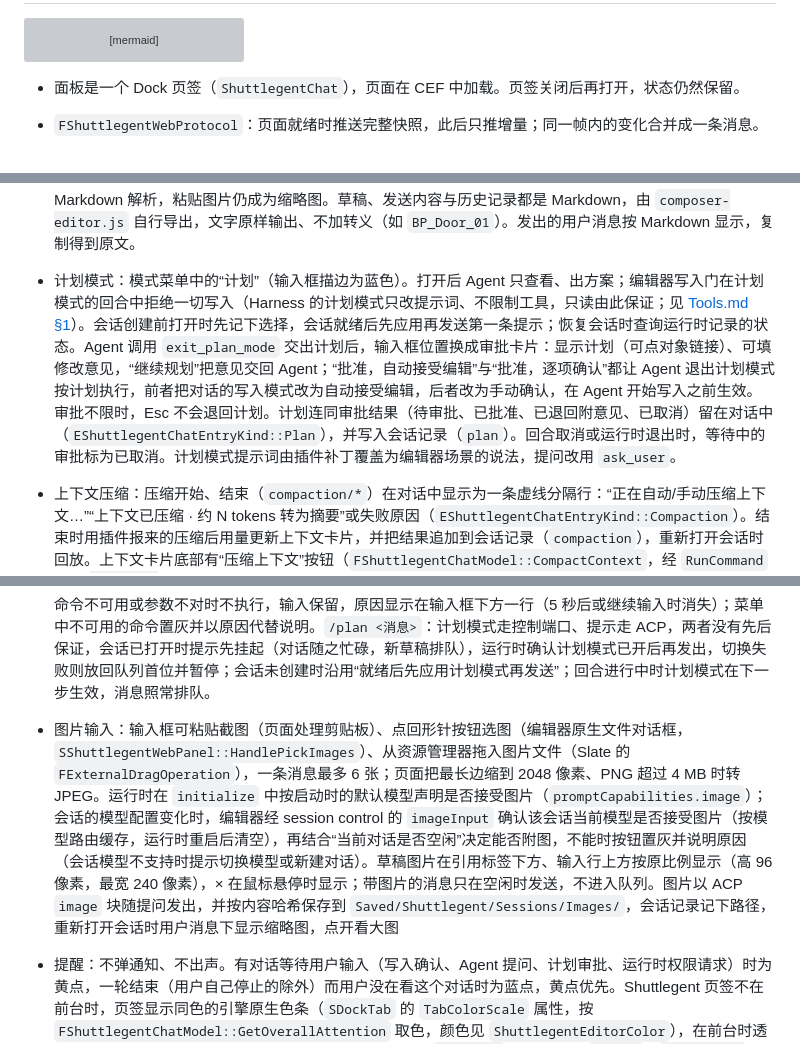
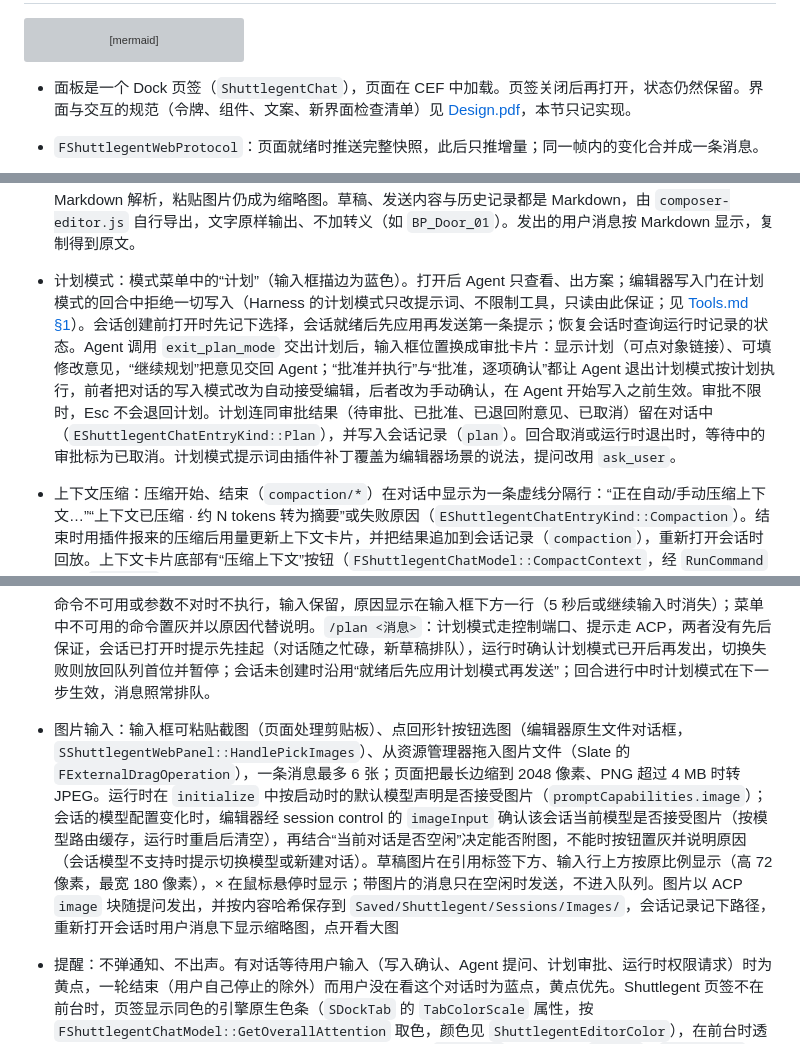
Before and after one commit to Jiajiaju/Shuttlegent, a Markdown page: Docs/Architecture.md, 3 parts joined by grey strips. Rendered like a GitHub page; grey boxes are pictures that could not be loaded.

````diff
--- a/Docs/Architecture.md
+++ b/Docs/Architecture.md
@@ -214,7 +214,7 @@ flowchart TB
     class WB,Panel,Model,Conv,Proto,Svc editor
 ```
 
-- 面板是一个 Dock 页签（`ShuttlegentChat`），页面在 CEF 中加载。页签关闭后再打开，状态仍然保留。
+- 面板是一个 Dock 页签（`ShuttlegentChat`），页面在 CEF 中加载。页签关闭后再打开，状态仍然保留。界面与交互的规范（令牌、组件、文案、新界面检查清单）见 [Design.pdf](Design.pdf)，本节只记实现。
 - `FShuttlegentWebProtocol`：页面就绪时推送完整快照，此后只推增量；同一帧内的变化合并成一条消息。
 - 布局：顶栏横跨对话区与检视窗格、通到面板右边缘，检视窗格开关固定在顶栏右端（打开时显示按下底色）；检视窗格位于顶栏下方，打开时把对话内容往左挤，窄宽度下改为浮层，同样位于顶栏下方。对话区的滚动容器横跨整个顶栏下方区域，滚动条贴在面板最右边缘、上下通到底，输入框浮在对话底部；停靠的检视窗格叠在对话区右侧、滚动条左边，对话内容按 `--inspector-space` 让出它的宽度。检视窗格自己的滚动条只在鼠标移入时显示。空白会话时输入框同样在底部，大标志居中于其上方的区域；输入框下方不再显示按键提示，暂不能发送的原因（排队、运行时未启动等）改写在输入框的占位文字里。
 - 用户消息：鼠标悬停或键盘焦点在消息上时，下方右对齐显示一行（照 Claude）：相对时间（悬停显示完整时间）、复制、回到这里、分支。
@@ -227,6 +230,6 @@ flowchart TB
 - 模式：模式菜单有“自动”“手动”“自动接受编辑”“计划”四项，各带一行说明；只从模式菜单切换；手动之外的模式给输入框描边（自动接受编辑为绿色、自动为橙色、计划为蓝色）。前三项只决定编辑器写入是否弹确认卡（`EShuttlegentWriteMode`，按对话记在 `FShuttlegentConversation::WriteMode`，新对话取 **编辑器偏好设置 > Shuttlegent > Permissions > Default Write Mode**；规则见 [Tools.md §1](Tools.md#1-写操作确认与撤销)），在编辑器侧生效，从下一次写入起算；在计划模式中选它们同时退出计划模式。草稿缩略图的移除按钮是压在右上角的圆形按钮，鼠标移到缩略图上才显示。
 - 输入框：富文本编辑区（`Resources/Web/composer-editor.js`，基于打包进插件的 Tiptap），输入时即显示 Markdown 格式，与 Claude 的输入框一致：行首 `- `、`1. `、`- [ ] `、`> `、`# `～`### `、` ``` ` 转为圆点列表、编号列表、任务列表、引用、标题、代码块，`**粗体**`、`*斜体*`、`` `代码` `` 输入结束符号时转为格式；Ctrl+B / Ctrl+I / Ctrl+E 切换粗体、斜体、行内代码，Ctrl+Z / Ctrl+Y 撤销重做。Enter 发送，Shift+Enter 换行或续上下一项（空项上再按退出列表）；Tab 缩进、Shift+Tab 反缩进列表项，编号按层级重排（缩进后从 1 开始，反缩进后接着上一级），不在列表里时 Tab 插入两个空格，Tab 不会把焦点切走，也不用于切换模式或选中补全项；@ 与 / 补全菜单用方向键与 Enter 选择，模板正文按 Markdown 插入；粘贴的文字按 Markdown 解析，粘贴图片仍成为缩略图。草稿、发送内容与历史记录都是 Markdown，由 `composer-editor.js` 自行导出，文字原样输出、不加转义（如 `BP_Door_01`）。发出的用户消息按 Markdown 显示，复制得到原文。
-- 计划模式：模式菜单中的“计划”（输入框描边为蓝色）。打开后 Agent 只查看、出方案；编辑器写入门在计划模式的回合中拒绝一切写入（Harness 的计划模式只改提示词、不限制工具，只读由此保证；见 [Tools.md §1](Tools.md#1-写操作确认与撤销)）。会话创建前打开时先记下选择，会话就绪后先应用再发送第一条提示；恢复会话时查询运行时记录的状态。Agent 调用 `exit_plan_mode` 交出计划后，输入框位置换成审批卡片：显示计划（可点对象链接）、可填修改意见，“继续规划”把意见交回 Agent；“批准，自动接受编辑”与“批准，逐项确认”都让 Agent 退出计划模式按计划执行，前者把对话的写入模式改为自动接受编辑，后者改为手动确认，在 Agent 开始写入之前生效。审批不限时，Esc 不会退回计划。计划连同审批结果（待审批、已批准、已退回附意见、已取消）留在对话中（`EShuttlegentChatEntryKind::Plan`），并写入会话记录（`plan`）。回合取消或运行时退出时，等待中的审批标为已取消。计划模式提示词由插件补丁覆盖为编辑器场景的说法，提问改用 `ask_user`。
+- 计划模式：模式菜单中的“计划”（输入框描边为蓝色）。打开后 Agent 只查看、出方案；编辑器写入门在计划模式的回合中拒绝一切写入（Harness 的计划模式只改提示词、不限制工具，只读由此保证；见 [Tools.md §1](Tools.md#1-写操作确认与撤销)）。会话创建前打开时先记下选择，会话就绪后先应用再发送第一条提示；恢复会话时查询运行时记录的状态。Agent 调用 `exit_plan_mode` 交出计划后，输入框位置换成审批卡片：显示计划（可点对象链接）、可填修改意见，“继续规划”把意见交回 Agent；“批准并执行”与“批准，逐项确认”都让 Agent 退出计划模式按计划执行，前者把对话的写入模式改为自动接受编辑，后者改为手动确认，在 Agent 开始写入之前生效。审批不限时，Esc 不会退回计划。计划连同审批结果（待审批、已批准、已退回附意见、已取消）留在对话中（`EShuttlegentChatEntryKind::Plan`），并写入会话记录（`plan`）。回合取消或运行时退出时，等待中的审批标为已取消。计划模式提示词由插件补丁覆盖为编辑器场景的说法，提问改用 `ask_user`。
 - 上下文压缩：压缩开始、结束（`compaction/*`）在对话中显示为一条虚线分隔行：“正在自动/手动压缩上下文…”“上下文已压缩 · 约 N tokens 转为摘要”或失败原因（`EShuttlegentChatEntryKind::Compaction`）。结束时用插件报来的压缩后用量更新上下文卡片，并把结果追加到会话记录（`compaction`），重新打开会话时回放。上下文卡片底部有“压缩上下文”按钮（`FShuttlegentChatModel::CompactContext`，经 `RunCommand` 执行 `/compact`），条件与“回到这里”相同（会话已打开、空闲、session control 插件可用），压缩期间显示“压缩中…”；没有可压缩的内容时以通知显示运行时的说明。
 - 斜杠菜单与内置命令：行首输入 `/` 弹出菜单，“命令”分区在“模板”分区之前，均按输入过滤；选中只把文字填进输入框，已完整输入的命令选中即执行。整段输入以下列命令开头时，由页面在编辑器侧执行，不发给模型（`Resources/Web/app.js` 的 `runSlashCommand`）；其他以 `/` 开头的文字照常作为消息发送，同名模板仍可从菜单插入：
 
@@ -238,7 +241,7 @@ flowchart TB
   | `/clear` | 开始新对话，当前对话留在侧栏 | 新对话 | 始终可用 |
 
   命令不可用或参数不对时不执行，输入保留，原因显示在输入框下方一行（5 秒后或继续输入时消失）；菜单中不可用的命令置灰并以原因代替说明。`/plan <消息>`：计划模式走控制端口、提示走 ACP，两者没有先后保证，会话已打开时提示先挂起（对话随之忙碌，新草稿排队），运行时确认计划模式已开后再发出，切换失败则放回队列首位并暂停；会话未创建时沿用“就绪后先应用计划模式再发送”；回合进行中时计划模式在下一步生效，消息照常排队。
-- 图片输入：输入框可粘贴截图（页面处理剪贴板）、点回形针按钮选图（编辑器原生文件对话框，`SShuttlegentWebPanel::HandlePickImages`）、从资源管理器拖入图片文件（Slate 的 `FExternalDragOperation`），一条消息最多 6 张；页面把最长边缩到 2048 像素、PNG 超过 4 MB 时转 JPEG。运行时在 `initialize` 中按启动时的默认模型声明是否接受图片（`promptCapabilities.image`）；会话的模型配置变化时，编辑器经 session control 的 `imageInput` 确认该会话当前模型是否接受图片（按模型路由缓存，运行时重启后清空），再结合“当前对话是否空闲”决定能否附图，不能时按钮置灰并说明原因（会话模型不支持时提示切换模型或新建对话）。草稿图片在引用标签下方、输入行上方按原比例显示（高 96 像素，最宽 240 像素），× 在鼠标悬停时显示；带图片的消息只在空闲时发送，不进入队列。图片以 ACP `image` 块随提问发出，并按内容哈希保存到 `Saved/Shuttlegent/Sessions/Images/`，会话记录记下路径，重新打开会话时用户消息下显示缩略图，点开看大图
+- 图片输入：输入框可粘贴截图（页面处理剪贴板）、点回形针按钮选图（编辑器原生文件对话框，`SShuttlegentWebPanel::HandlePickImages`）、从资源管理器拖入图片文件（Slate 的 `FExternalDragOperation`），一条消息最多 6 张；页面把最长边缩到 2048 像素、PNG 超过 4 MB 时转 JPEG。运行时在 `initialize` 中按启动时的默认模型声明是否接受图片（`promptCapabilities.image`）；会话的模型配置变化时，编辑器经 session control 的 `imageInput` 确认该会话当前模型是否接受图片（按模型路由缓存，运行时重启后清空），再结合“当前对话是否空闲”决定能否附图，不能时按钮置灰并说明原因（会话模型不支持时提示切换模型或新建对话）。草稿图片在引用标签下方、输入行上方按原比例显示（高 72 像素，最宽 180 像素），× 在鼠标悬停时显示；带图片的消息只在空闲时发送，不进入队列。图片以 ACP `image` 块随提问发出，并按内容哈希保存到 `Saved/Shuttlegent/Sessions/Images/`，会话记录记下路径，重新打开会话时用户消息下显示缩略图，点开看大图
 - 提醒：不弹通知、不出声。有对话等待用户输入（写入确认、Agent 提问、计划审批、运行时权限请求）时为黄点，一轮结束（用户自己停止的除外）而用户没在看这个对话时为蓝点，黄点优先。Shuttlegent 页签不在前台时，页签显示同色的引擎原生色条（`SDockTab` 的 `TabColorScale` 属性，按 `FShuttlegentChatModel::GetOverallAttention` 取色，颜色见 `ShuttlegentEditorColor`），在前台时透明不显示；引擎没有给单个页签叠加角标的接口（图标是 `SDockTab` 内部私有的 `SImage`，`FSlateIcon` 的状态叠加图标只有工具栏按钮会画），故用色条代替圆点；会话列表中除当前会话外的行右侧显示同色圆点（会话字段 `attention`）。编辑器模块每 0.25 秒把页签是否在前台告诉对话模型（`SetPanelVisible`），页签在前台时切到或停留在某个对话即清除它的蓝点；黄点在输入处理完或超时后消失。
 - 回答中的对象链接：运行时提示词（`Runtime/profile/shuttlegent.patch.yml`）要求 Agent 把已知路径的资产写成 `[名称](ue-asset:<对象路径>)`、Actor 写成 `[Actor 标签](ue-actor:<对象路径>)`；行内代码若是完整的 `/Game/...` 路径，也渲染成资产链接。包路径（无 `.`）补上对象名，同一资产的链接路径一致。
   - 单击：资产在内容浏览器中定位，Actor 在关卡中单独选中并把关卡编辑器页签切到前台、视口获得键盘焦点；双击：打开资产编辑器，或让视口镜头移到 Actor（`FShuttlegentReferenceNavigator`，经 `UShuttlegentWebBridge::RevealObject`）。只改选中与焦点，不产生事务，不影响“回到这里”。
````
Also changed, not shown: other parts of Docs/Architecture.md (+9 -4 lines), Docs/Development.md (+1 -1 lines), README.md (+9 -7 lines), Docs/Images/panel.png.
